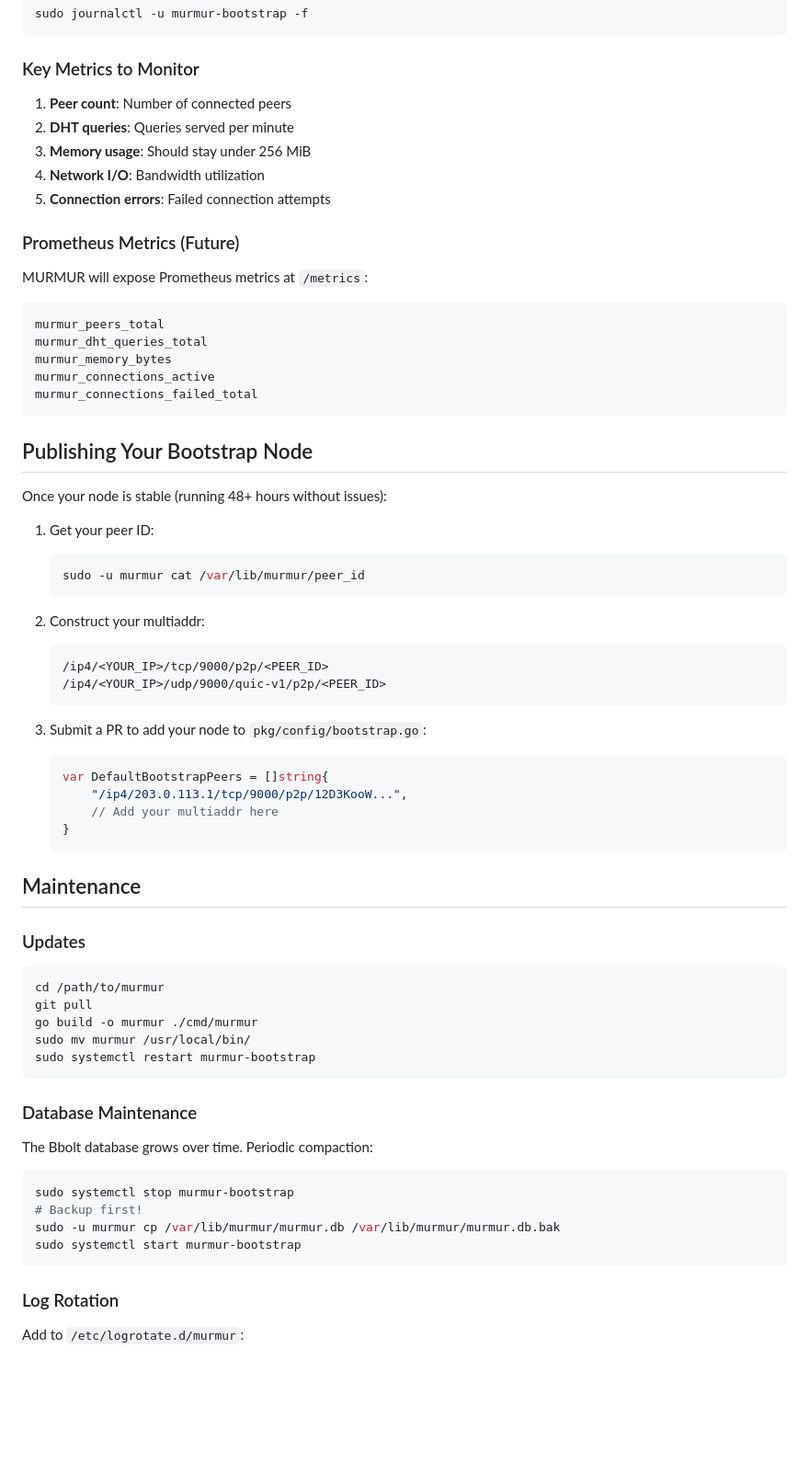
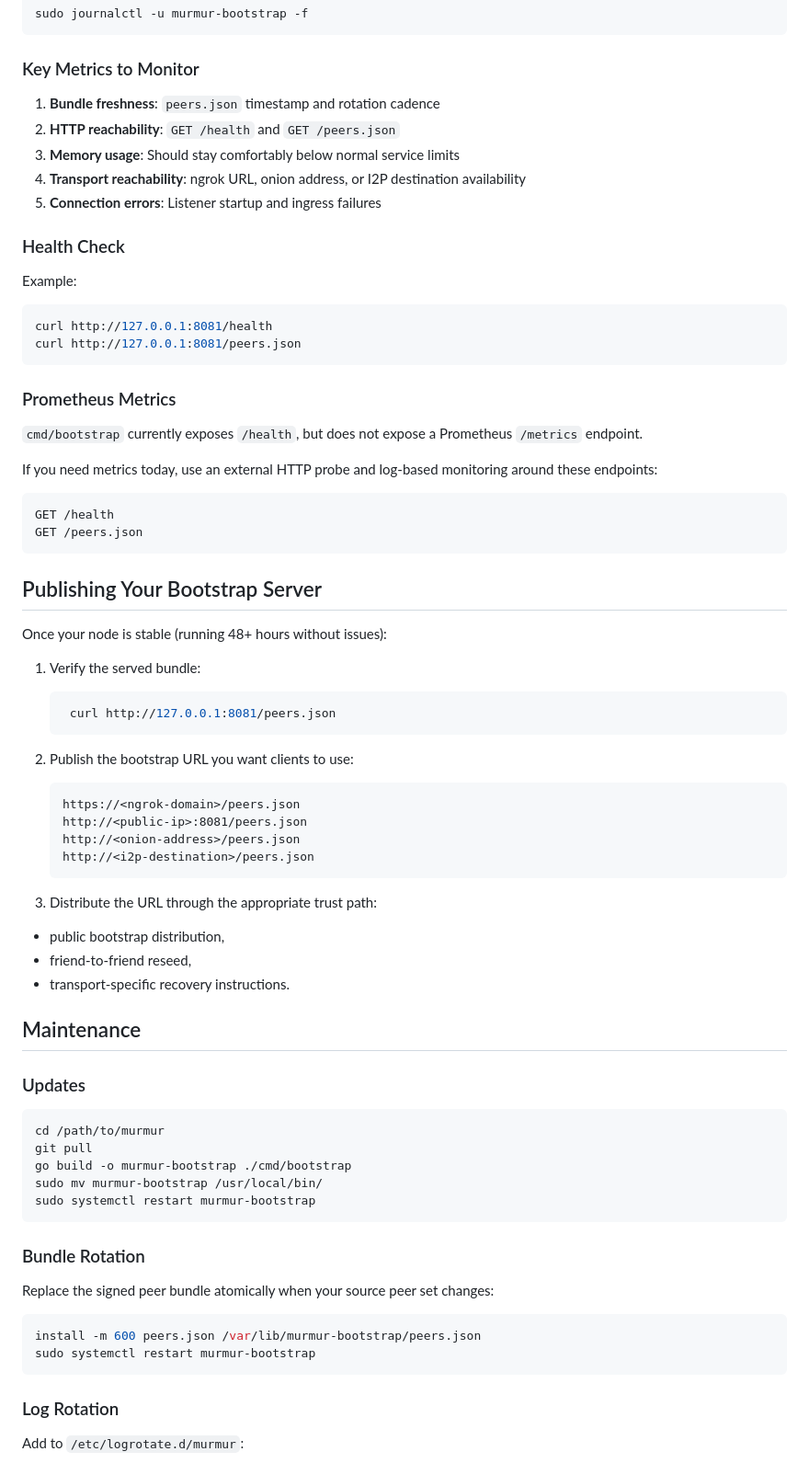
Before and after one commit to opd-ai/murmur, a Markdown page: docs/BOOTSTRAP_OPERATION.md, the part around one of its changes. Shown at 92% size. GitHub-like rendering; blank space fills up the shorter version.

Commit message:
feat: update bootstrap node documentation to bootstrap server with enhanced features and transport options

````diff
--- a/docs/BOOTSTRAP_OPERATION.md
+++ b/docs/BOOTSTRAP_OPERATION.md
@@ -150,46 +243,53 @@ sudo journalctl -u murmur-bootstrap -f
 
 ### Key Metrics to Monitor
 
-1. **Peer count**: Number of connected peers
-2. **DHT queries**: Queries served per minute
-3. **Memory usage**: Should stay under 256 MiB
-4. **Network I/O**: Bandwidth utilization
-5. **Connection errors**: Failed connection attempts
+1. **Bundle freshness**: `peers.json` timestamp and rotation cadence
+2. **HTTP reachability**: `GET /health` and `GET /peers.json`
+3. **Memory usage**: Should stay comfortably below normal service limits
+4. **Transport reachability**: ngrok URL, onion address, or I2P destination availability
+5. **Connection errors**: Listener startup and ingress failures
 
-### Prometheus Metrics (Future)
+### Health Check
 
-MURMUR will expose Prometheus metrics at `/metrics`:
+Example:
+
+```bash
+curl http://127.0.0.1:8081/health
+curl http://127.0.0.1:8081/peers.json
+```
+
+### Prometheus Metrics
+
+`cmd/bootstrap` currently exposes `/health`, but does not expose a Prometheus `/metrics` endpoint.
+
+If you need metrics today, use an external HTTP probe and log-based monitoring around these endpoints:
 
 ```
-murmur_peers_total
-murmur_dht_queries_total
-murmur_memory_bytes
-murmur_connections_active
-murmur_connections_failed_total
+GET /health
+GET /peers.json
 ```
 
-## Publishing Your Bootstrap Node
+## Publishing Your Bootstrap Server
 
 Once your node is stable (running 48+ hours without issues):
 
-1. Get your peer ID:
+1. Verify the served bundle:
    ```bash
-   sudo -u murmur cat /var/lib/murmur/peer_id
+    curl http://127.0.0.1:8081/peers.json
    ```
 
-2. Construct your multiaddr:
-   ```
-   /ip4/<YOUR_IP>/tcp/9000/p2p/<PEER_ID>
-   /ip4/<YOUR_IP>/udp/9000/quic-v1/p2p/<PEER_ID>
-   ```
+2. Publish the bootstrap URL you want clients to use:
+    ```
+    https://<ngrok-domain>/peers.json
+    http://<public-ip>:8081/peers.json
+    http://<onion-address>/peers.json
+    http://<i2p-destination>/peers.json
+    ```
 
-3. Submit a PR to add your node to `pkg/config/bootstrap.go`:
-   ```go
-   var DefaultBootstrapPeers = []string{
-       "/ip4/203.0.113.1/tcp/9000/p2p/12D3KooW...",
-       // Add your multiaddr here
-   }
-   ```
+3. Distribute the URL through the appropriate trust path:
+- public bootstrap distribution,
+- friend-to-friend reseed,
+- transport-specific recovery instructions.
 
 ## Maintenance
 
@@ -198,20 +298,18 @@ Once your node is stable (running 48+ hours without issues):
 ```bash
 cd /path/to/murmur
 git pull
-go build -o murmur ./cmd/murmur
-sudo mv murmur /usr/local/bin/
+go build -o murmur-bootstrap ./cmd/bootstrap
+sudo mv murmur-bootstrap /usr/local/bin/
 sudo systemctl restart murmur-bootstrap
 ```
 
-### Database Maintenance
+### Bundle Rotation
 
-The Bbolt database grows over time. Periodic compaction:
+Replace the signed peer bundle atomically when your source peer set changes:
 
 ```bash
-sudo systemctl stop murmur-bootstrap
-# Backup first!
-sudo -u murmur cp /var/lib/murmur/murmur.db /var/lib/murmur/murmur.db.bak
-sudo systemctl start murmur-bootstrap
+install -m 600 peers.json /var/lib/murmur-bootstrap/peers.json
+sudo systemctl restart murmur-bootstrap
 ```
 
 ### Log Rotation
````
Also changed, not shown: other parts of docs/BOOTSTRAP_OPERATION.md (+135 -40 lines).
